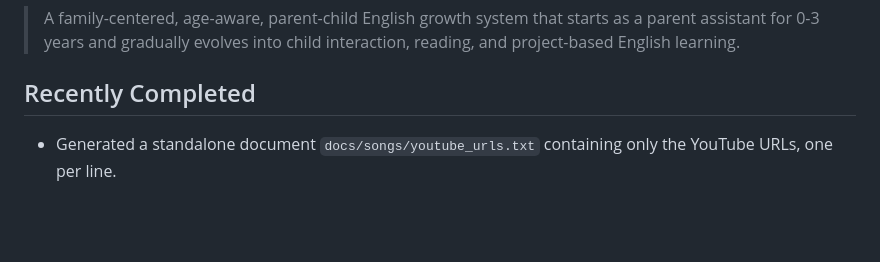
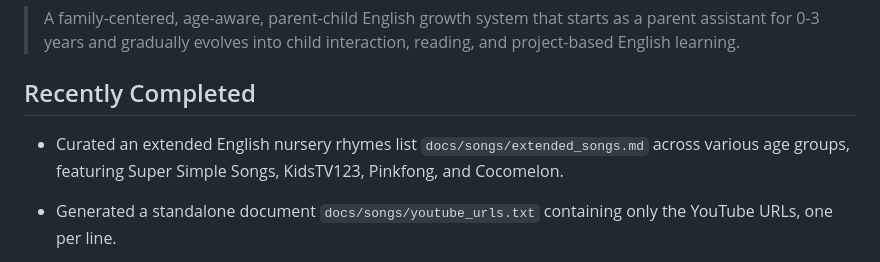
Before and after one commit to FzuLiWei/Hello-LILI, a Markdown page: docs/CURRENT.md, the part around the change. Drawn GitHub-style; blank space fills up the shorter version.

Commit message:
feat: add curated list of extended nursery rhymes

```diff
--- a/docs/CURRENT.md
+++ b/docs/CURRENT.md
@@ -18,6 +18,7 @@ The product is currently defined as:
 
 ## Recently Completed
 
+- Curated an extended English nursery rhymes list `docs/songs/extended_songs.md` across various age groups, featuring Super Simple Songs, KidsTV123, Pinkfong, and Cocomelon.
 - Generated a standalone document `docs/songs/youtube_urls.txt` containing only the YouTube URLs, one per line.
 - Fetched corresponding YouTube URLs for the 34 English songs in `docs/songs/儿歌.txt` and appended them to the file.
 
```
Also changed, not shown: docs/songs/extended_songs.md (added, +71 -0 lines).
